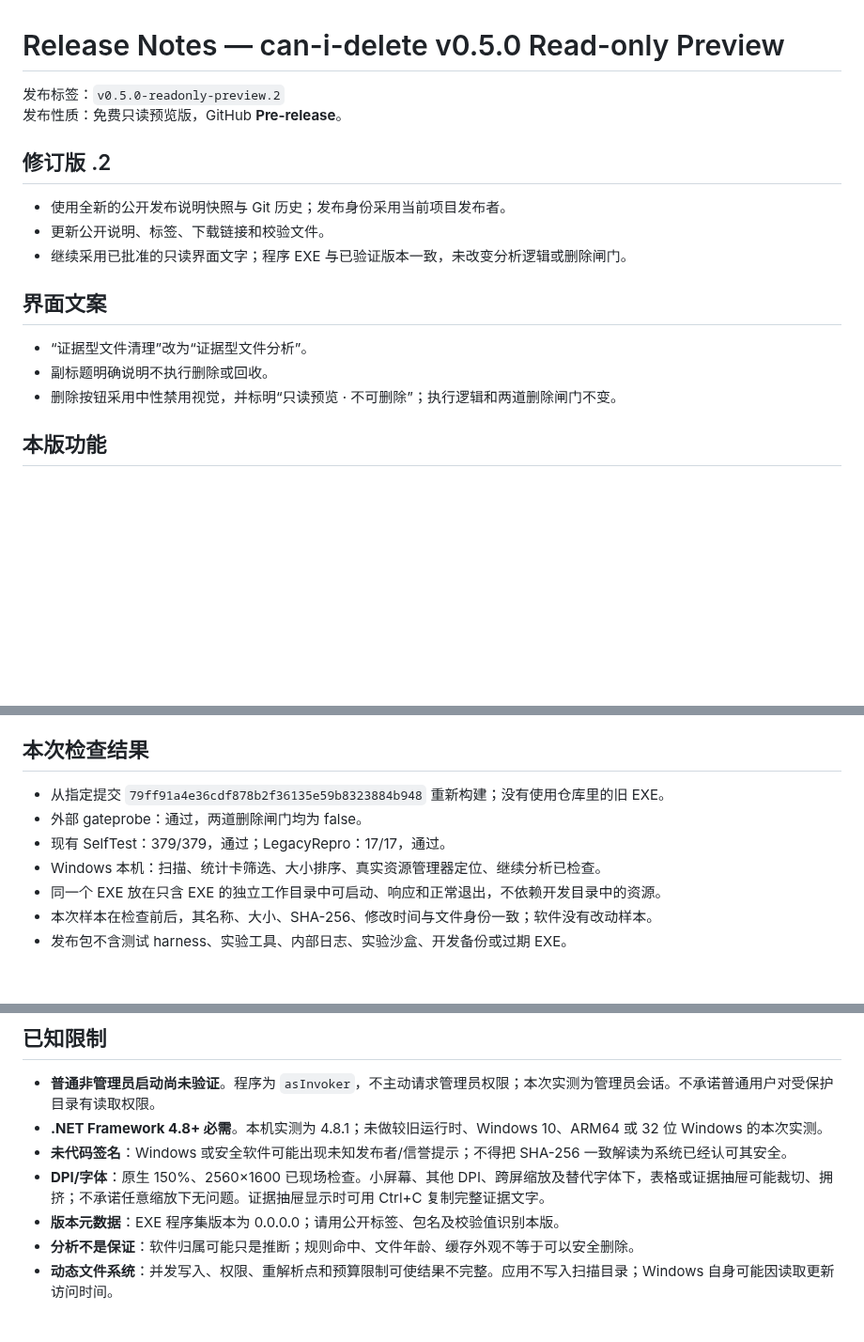
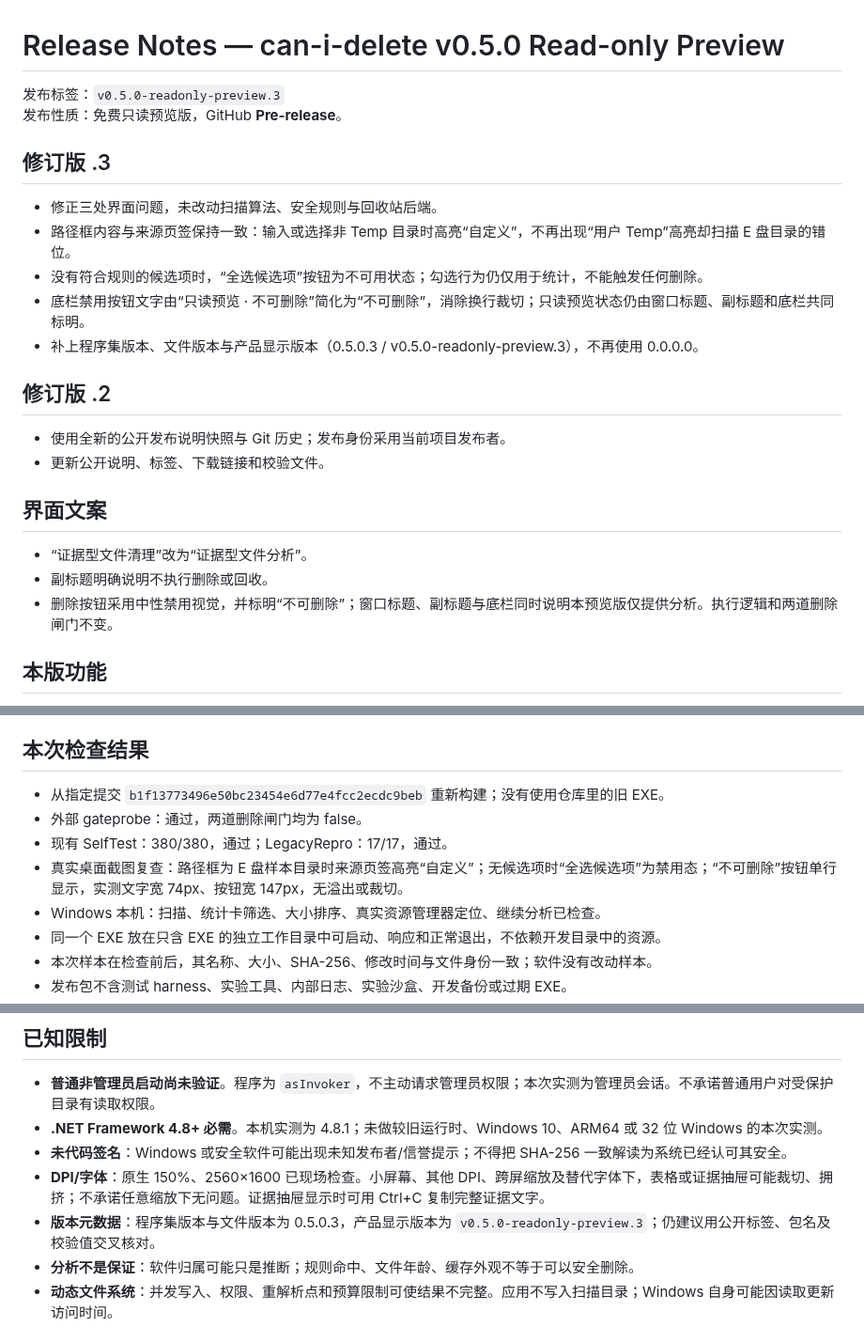
Before and after one commit to Feli999ovo/can-i-delete-preview, a Markdown page: RELEASE-NOTES.md, 3 parts joined by grey strips. Shown at 94% size. Drawn GitHub-style; blank space fills up the shorter version.

```diff
--- a/RELEASE-NOTES.md
+++ b/RELEASE-NOTES.md
@@ -1,19 +1,26 @@
 # Release Notes — can-i-delete v0.5.0 Read-only Preview
 
-发布标签：`v0.5.0-readonly-preview.2`
+发布标签：`v0.5.0-readonly-preview.3`
 发布性质：免费只读预览版，GitHub **Pre-release**。
+
+## 修订版 .3
+
+- 修正三处界面问题，未改动扫描算法、安全规则与回收站后端。
+- 路径框内容与来源页签保持一致：输入或选择非 Temp 目录时高亮“自定义”，不再出现“用户 Temp”高亮却扫描 E 盘目录的错位。
+- 没有符合规则的候选项时，“全选候选项”按钮为不可用状态；勾选行为仍仅用于统计，不能触发任何删除。
+- 底栏禁用按钮文字由“只读预览 · 不可删除”简化为“不可删除”，消除换行裁切；只读预览状态仍由窗口标题、副标题和底栏共同标明。
+- 补上程序集版本、文件版本与产品显示版本（0.5.0.3 / v0.5.0-readonly-preview.3），不再使用 0.0.0.0。
 
 ## 修订版 .2
 
 - 使用全新的公开发布说明快照与 Git 历史；发布身份采用当前项目发布者。
 - 更新公开说明、标签、下载链接和校验文件。
-- 继续采用已批准的只读界面文字；程序 EXE 与已验证版本一致，未改变分析逻辑或删除闸门。
 
 ## 界面文案
 
 - “证据型文件清理”改为“证据型文件分析”。
 - 副标题明确说明不执行删除或回收。
-- 删除按钮采用中性禁用视觉，并标明“只读预览 · 不可删除”；执行逻辑和两道删除闸门不变。
+- 删除按钮采用中性禁用视觉，并标明“不可删除”；窗口标题、副标题与底栏同时说明本预览版仅提供分析。执行逻辑和两道删除闸门不变。
 
 ## 本版功能
 
@@ -39,9 +46,10 @@
 
 ## 本次检查结果
 
-- 从指定提交 `79ff91a4e36cdf878b2f36135e59b8323884b948` 重新构建；没有使用仓库里的旧 EXE。
+- 从指定提交 `b1f13773496e50bc23454e6d77e4fcc2ecdc9beb` 重新构建；没有使用仓库里的旧 EXE。
 - 外部 gateprobe：通过，两道删除闸门均为 false。
-- 现有 SelfTest：379/379，通过；LegacyRepro：17/17，通过。
+- 现有 SelfTest：380/380，通过；LegacyRepro：17/17，通过。
+- 真实桌面截图复查：路径框为 E 盘样本目录时来源页签高亮“自定义”；无候选项时“全选候选项”为禁用态；“不可删除”按钮单行显示，实测文字宽 74px、按钮宽 147px，无溢出或裁切。
 - Windows 本机：扫描、统计卡筛选、大小排序、真实资源管理器定位、继续分析已检查。
 - 同一个 EXE 放在只含 EXE 的独立工作目录中可启动、响应和正常退出，不依赖开发目录中的资源。
 - 本次样本在检查前后，其名称、大小、SHA-256、修改时间与文件身份一致；软件没有改动样本。
@@ -53,7 +61,7 @@
 - **.NET Framework 4.8+ 必需**。本机实测为 4.8.1；未做较旧运行时、Windows 10、ARM64 或 32 位 Windows 的本次实测。
 - **未代码签名**：Windows 或安全软件可能出现未知发布者/信誉提示；不得把 SHA-256 一致解读为系统已经认可其安全。
 - **DPI/字体**：原生 150%、2560×1600 已现场检查。小屏幕、其他 DPI、跨屏缩放及替代字体下，表格或证据抽屉可能裁切、拥挤；不承诺任意缩放下无问题。证据抽屉显示时可用 Ctrl+C 复制完整证据文字。
-- **版本元数据**：EXE 程序集版本为 0.0.0.0；请用公开标签、包名及校验值识别本版。
+- **版本元数据**：程序集版本与文件版本为 0.5.0.3，产品显示版本为 `v0.5.0-readonly-preview.3`；仍建议用公开标签、包名及校验值交叉核对。
 - **分析不是保证**：软件归属可能只是推断；规则命中、文件年龄、缓存外观不等于可以安全删除。
 - **动态文件系统**：并发写入、权限、重解析点和预算限制可使结果不完整。应用不写入扫描目录；Windows 自身可能因读取更新访问时间。
 
```
Also changed, not shown: README.md (+5 -4 lines), screenshots/filter.png, screenshots/scan.png, 2 other files.
